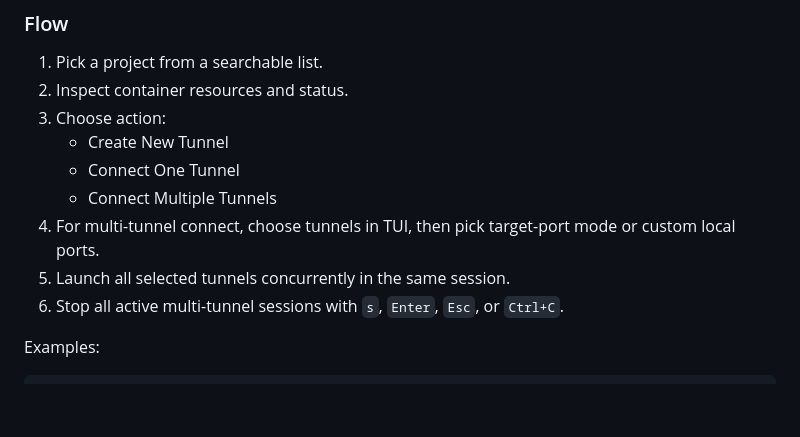
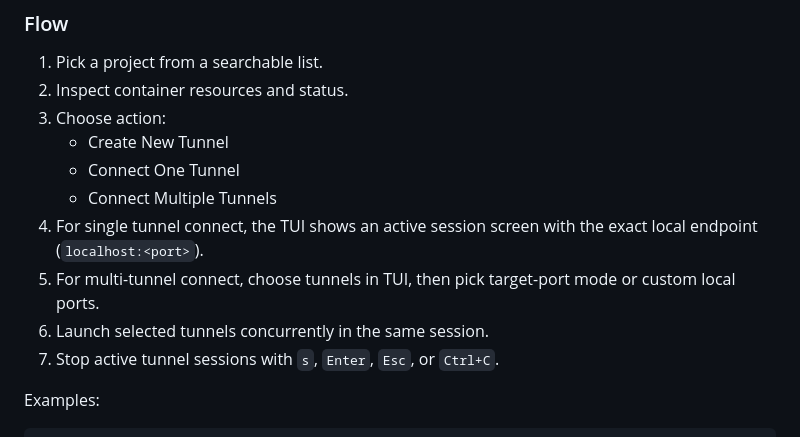
Before and after one commit to hubfly-space/hubfly-cli, a Markdown page: README.md, the part around the change. Rendered like a GitHub page; blank space fills up the shorter version.

Commit message:
docs: mention active localhost feedback for single tunnel

```diff
--- a/README.md
+++ b/README.md
@@ -87,9 +87,10 @@ Multi-select tunnel screen:
    - Create New Tunnel
    - Connect One Tunnel
    - Connect Multiple Tunnels
-4. For multi-tunnel connect, choose tunnels in TUI, then pick target-port mode or custom local ports.
-5. Launch all selected tunnels concurrently in the same session.
-6. Stop all active multi-tunnel sessions with `s`, `Enter`, `Esc`, or `Ctrl+C`.
+4. For single tunnel connect, the TUI shows an active session screen with the exact local endpoint (`localhost:<port>`).
+5. For multi-tunnel connect, choose tunnels in TUI, then pick target-port mode or custom local ports.
+6. Launch selected tunnels concurrently in the same session.
+7. Stop active tunnel sessions with `s`, `Enter`, `Esc`, or `Ctrl+C`.
 
 Examples:
 
```
